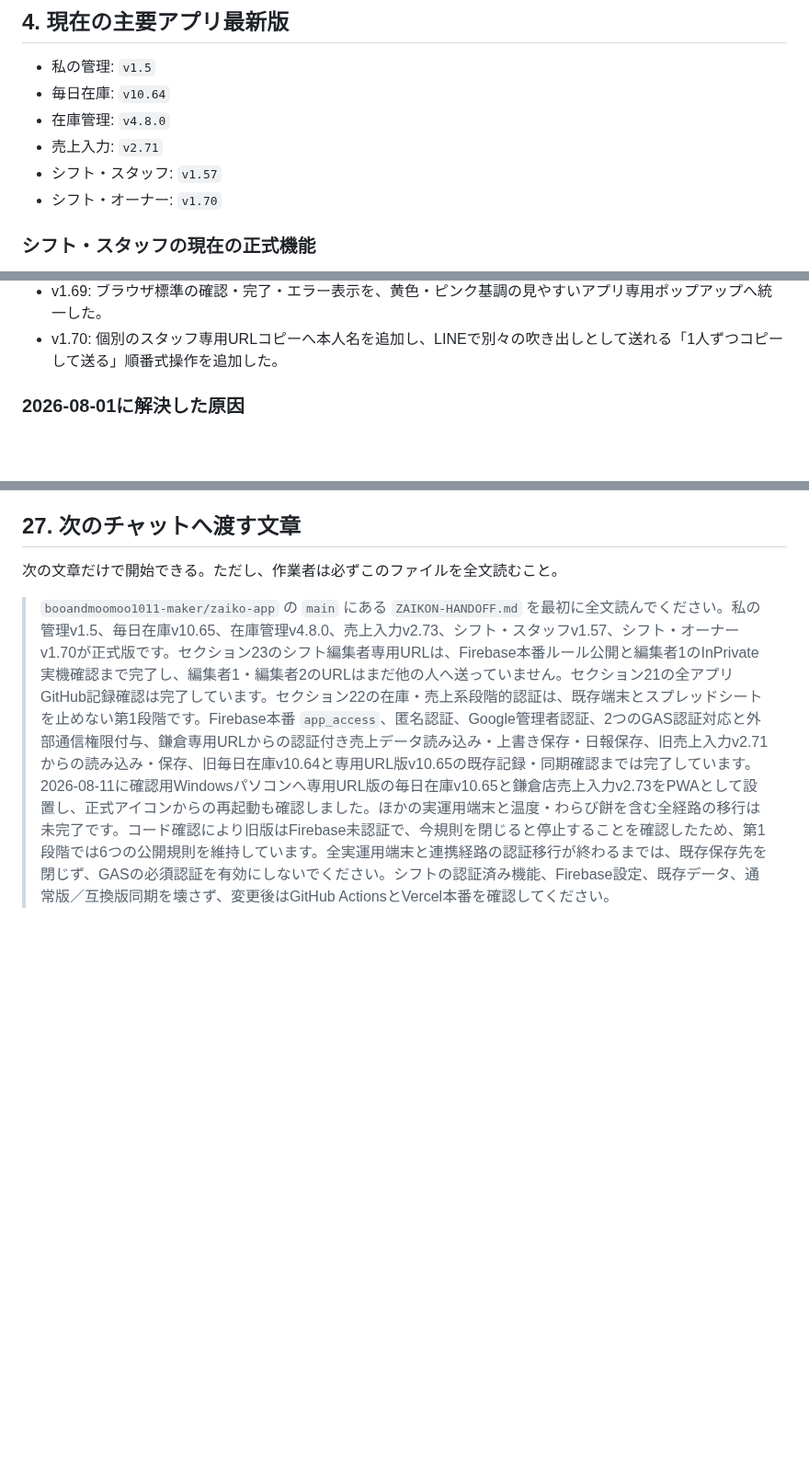
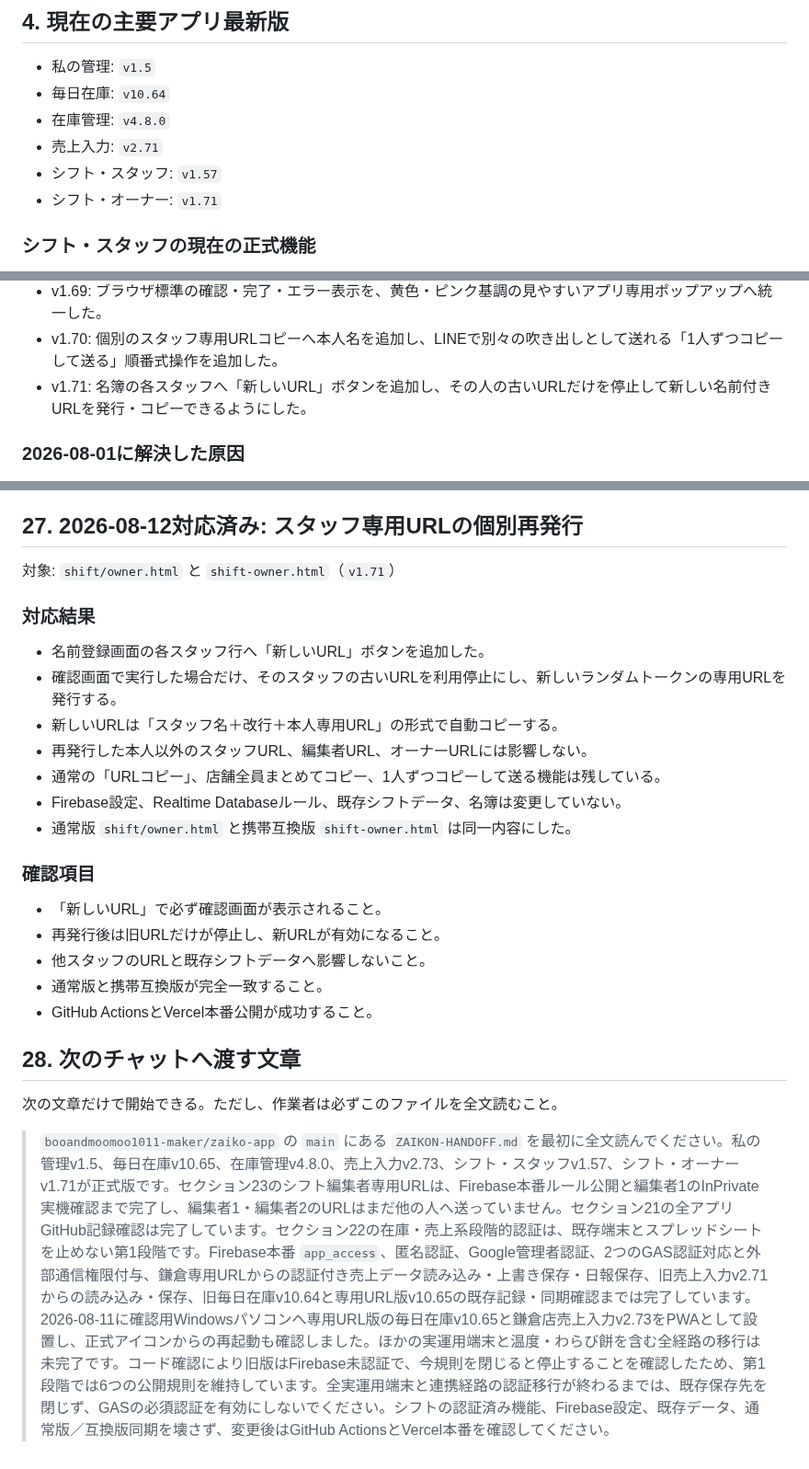
Before and after one commit to booandmoomoo1011-maker/zaiko-app, a Markdown page: ZAIKON-HANDOFF.md, 3 parts joined by grey strips. Shown at 92% size. Rendered like a GitHub page; blank space fills up the shorter version.

Commit message:
スタッフURL再発行対応を引継ぎに記録

```diff
--- a/ZAIKON-HANDOFF.md
+++ b/ZAIKON-HANDOFF.md
@@ -75,7 +75,7 @@
 - 在庫管理: `v4.8.0`
 - 売上入力: `v2.71`
 - シフト・スタッフ: `v1.57`
-- シフト・オーナー: `v1.70`
+- シフト・オーナー: `v1.71`
 
 ### シフト・スタッフの現在の正式機能
 
@@ -107,6 +107,7 @@
 - v1.68: 店舗全員のスタッフ専用URL一覧を、名前の次の行にURL、その次に空行を入れるLINE向け形式へ変更した。
 - v1.69: ブラウザ標準の確認・完了・エラー表示を、黄色・ピンク基調の見やすいアプリ専用ポップアップへ統一した。
 - v1.70: 個別のスタッフ専用URLコピーへ本人名を追加し、LINEで別々の吹き出しとして送れる「1人ずつコピーして送る」順番式操作を追加した。
+- v1.71: 名簿の各スタッフへ「新しいURL」ボタンを追加し、その人の古いURLだけを停止して新しい名前付きURLを発行・コピーできるようにした。
 
 ### 2026-08-01に解決した原因
 
@@ -663,8 +664,30 @@
 - 通常版と携帯互換版が完全一致すること。
 - GitHub ActionsとVercel本番公開が成功すること。
 
-## 27. 次のチャットへ渡す文章
+## 27. 2026-08-12対応済み: スタッフ専用URLの個別再発行
+
+対象: `shift/owner.html` と `shift-owner.html`（`v1.71`）
+
+### 対応結果
+
+- 名前登録画面の各スタッフ行へ「新しいURL」ボタンを追加した。
+- 確認画面で実行した場合だけ、そのスタッフの古いURLを利用停止にし、新しいランダムトークンの専用URLを発行する。
+- 新しいURLは「スタッフ名＋改行＋本人専用URL」の形式で自動コピーする。
+- 再発行した本人以外のスタッフURL、編集者URL、オーナーURLには影響しない。
+- 通常の「URLコピー」、店舗全員まとめてコピー、1人ずつコピーして送る機能は残している。
+- Firebase設定、Realtime Databaseルール、既存シフトデータ、名簿は変更していない。
+- 通常版 `shift/owner.html` と携帯互換版 `shift-owner.html` は同一内容にした。
+
+### 確認項目
+
+- 「新しいURL」で必ず確認画面が表示されること。
+- 再発行後は旧URLだけが停止し、新URLが有効になること。
+- 他スタッフのURLと既存シフトデータへ影響しないこと。
+- 通常版と携帯互換版が完全一致すること。
+- GitHub ActionsとVercel本番公開が成功すること。
+
+## 28. 次のチャットへ渡す文章
 
 次の文章だけで開始できる。ただし、作業者は必ずこのファイルを全文読むこと。
 
-> `booandmoomoo1011-maker/zaiko-app` の `main` にある `ZAIKON-HANDOFF.md` を最初に全文読んでください。私の管理v1.5、毎日在庫v10.65、在庫管理v4.8.0、売上入力v2.73、シフト・スタッフv1.57、シフト・オーナーv1.70が正式版です。セクション23のシフト編集者専用URLは、Firebase本番ルール公開と編集者1のInPrivate実機確認まで完了し、編集者1・編集者2のURLはまだ他の人へ送っていません。セクション21の全アプリGitHub記録確認は完了しています。セクション22の在庫・売上系段階的認証は、既存端末とスプレッドシートを止めない第1段階です。Firebase本番 `app_access`、匿名認証、Google管理者認証、2つのGAS認証対応と外部通信権限付与、鎌倉専用URLからの認証付き売上データ読み込み・上書き保存・日報保存、旧売上入力v2.71からの読み込み・保存、旧毎日在庫v10.64と専用URL版v10.65の既存記録・同期確認までは完了しています。2026-08-11に確認用Windowsパソコンへ専用URL版の毎日在庫v10.65と鎌倉店売上入力v2.73をPWAとして設置し、正式アイコンからの再起動も確認しました。ほかの実運用端末と温度・わらび餅を含む全経路の移行は未完了です。コード確認により旧版はFirebase未認証で、今規則を閉じると停止することを確認したため、第1段階では6つの公開規則を維持しています。全実運用端末と連携経路の認証移行が終わるまでは、既存保存先を閉じず、GASの必須認証を有効にしないでください。シフトの認証済み機能、Firebase設定、既存データ、通常版／互換版同期を壊さず、変更後はGitHub ActionsとVercel本番を確認してください。
+> `booandmoomoo1011-maker/zaiko-app` の `main` にある `ZAIKON-HANDOFF.md` を最初に全文読んでください。私の管理v1.5、毎日在庫v10.65、在庫管理v4.8.0、売上入力v2.73、シフト・スタッフv1.57、シフト・オーナーv1.71が正式版です。セクション23のシフト編集者専用URLは、Firebase本番ルール公開と編集者1のInPrivate実機確認まで完了し、編集者1・編集者2のURLはまだ他の人へ送っていません。セクション21の全アプリGitHub記録確認は完了しています。セクション22の在庫・売上系段階的認証は、既存端末とスプレッドシートを止めない第1段階です。Firebase本番 `app_access`、匿名認証、Google管理者認証、2つのGAS認証対応と外部通信権限付与、鎌倉専用URLからの認証付き売上データ読み込み・上書き保存・日報保存、旧売上入力v2.71からの読み込み・保存、旧毎日在庫v10.64と専用URL版v10.65の既存記録・同期確認までは完了しています。2026-08-11に確認用Windowsパソコンへ専用URL版の毎日在庫v10.65と鎌倉店売上入力v2.73をPWAとして設置し、正式アイコンからの再起動も確認しました。ほかの実運用端末と温度・わらび餅を含む全経路の移行は未完了です。コード確認により旧版はFirebase未認証で、今規則を閉じると停止することを確認したため、第1段階では6つの公開規則を維持しています。全実運用端末と連携経路の認証移行が終わるまでは、既存保存先を閉じず、GASの必須認証を有効にしないでください。シフトの認証済み機能、Firebase設定、既存データ、通常版／互換版同期を壊さず、変更後はGitHub ActionsとVercel本番を確認してください。
```
